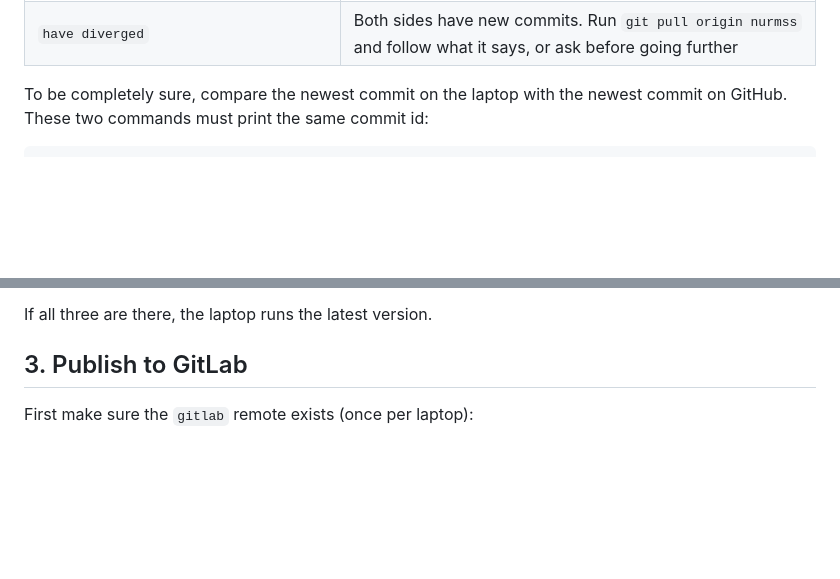
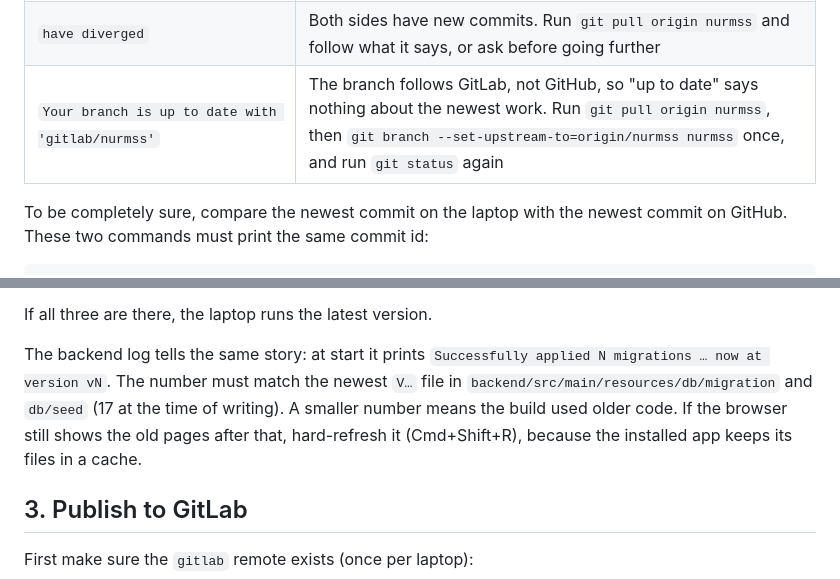
Before and after one commit to nurmuhammedkanybekov/akven-v2, a Markdown page: docs/git-workflow.md, 2 parts joined by grey strips. Drawn GitHub-style; blank space fills up the shorter version.

Commit message:
Git guide: a branch that follows GitLab, and checking the migration count

```diff
--- a/docs/git-workflow.md
+++ b/docs/git-workflow.md
@@ -43,6 +43,7 @@ What other answers mean:
 | `Your branch is ahead of 'origin/nurmss' by N commits` | You have commits that are not on GitHub yet: `git push origin nurmss` |
 | `Changes not staged for commit` or `Untracked files` | You changed files on the laptop. Keep them with `git add -A && git commit -m "…"`, or throw them away with `git restore .` (careful: this cannot be undone) |
 | `have diverged` | Both sides have new commits. Run `git pull origin nurmss` and follow what it says, or ask before going further |
+| `Your branch is up to date with 'gitlab/nurmss'` | The branch follows GitLab, not GitHub, so "up to date" says nothing about the newest work. Run `git pull origin nurmss`, then `git branch --set-upstream-to=origin/nurmss nurmss` once, and run `git status` again |
 
 To be completely sure, compare the newest commit on the laptop with the newest commit on GitHub. These two commands
 must print the same commit id:
@@ -84,6 +85,11 @@ Then open http://localhost:8081 and check:
 - the admin (`admin@akven.test` / `changeme-admin`) has Dashboard, Pricing, Contacts and the stall, and Size chart.
 
 If all three are there, the laptop runs the latest version.
+
+The backend log tells the same story: at start it prints `Successfully applied N migrations … now at version vN`.
+The number must match the newest `V…` file in `backend/src/main/resources/db/migration` and `db/seed` (17 at the
+time of writing). A smaller number means the build used older code. If the browser still shows the old pages after
+that, hard-refresh it (Cmd+Shift+R), because the installed app keeps its files in a cache.
 
 ## 3. Publish to GitLab
 
```
